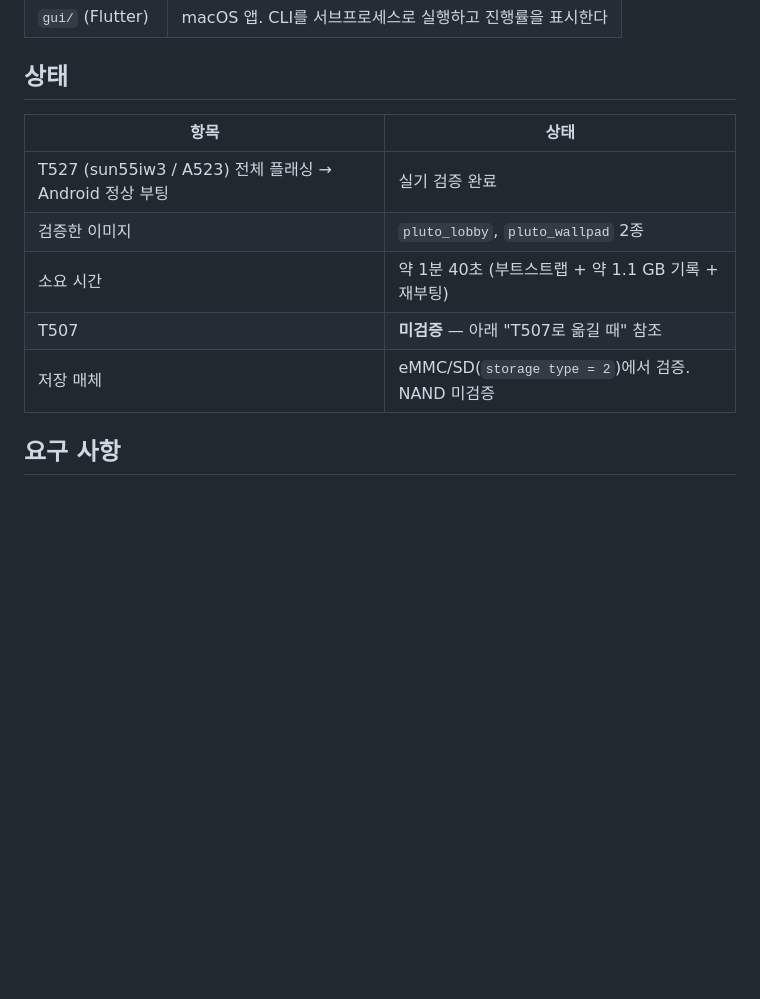
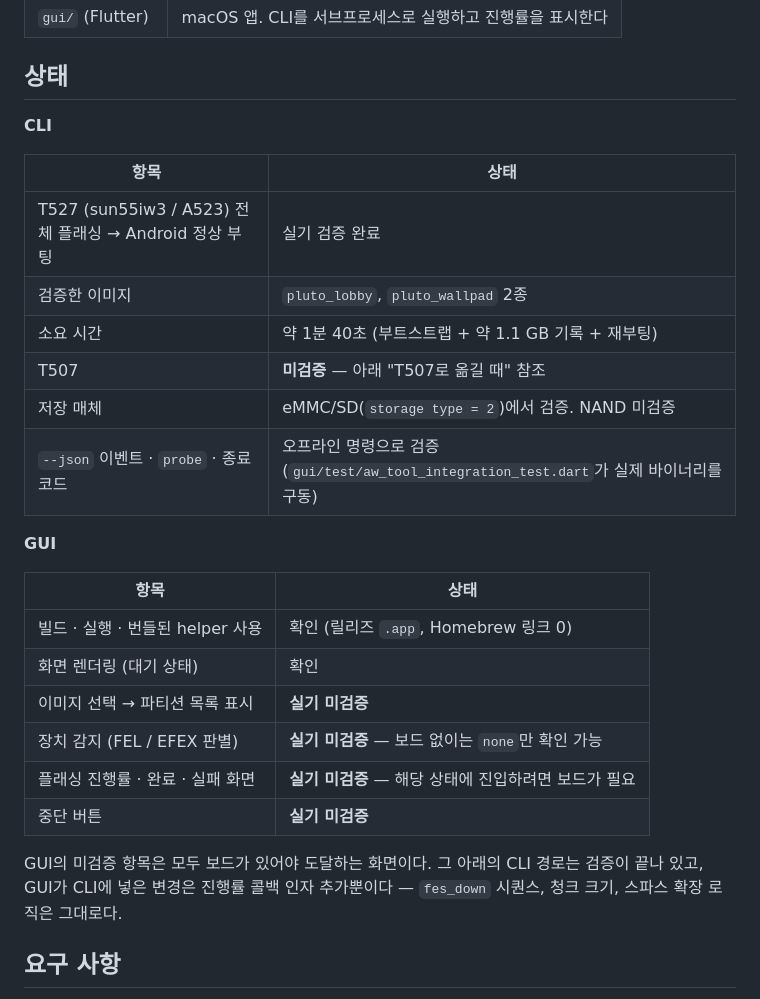
Before and after one commit to jejezz/allwinner-flashing-tool-macos, a Markdown page: README.md, the part around the change. Drawn GitHub-style; blank space fills up the shorter version.

Commit message:
README 검증 상태 표를 CLI / GUI로 분리
GUI 항목을 추가하면서 무엇이 실기로 확인됐고 무엇이 아닌지 구분했다.
빌드·실행·렌더링은 확인했지만 장치 감지, 파티션 표시, 진행률·완료·
실패 화면, 중단 버튼은 모두 보드가 있어야 도달하는 화면이라 미검증
상태다.

Co-Authored-By: Claude Opus 5 <noreply@anthropic.com>

```diff
--- a/README.md
+++ b/README.md
@@ -15,6 +15,8 @@ aw-tool flash-all firmware.img sys_partition.fex --reboot
 
 ## 상태
 
+**CLI**
+
 | 항목 | 상태 |
 |---|---|
 | T527 (sun55iw3 / A523) 전체 플래싱 → Android 정상 부팅 | 실기 검증 완료 |
@@ -22,6 +24,20 @@ aw-tool flash-all firmware.img sys_partition.fex --reboot
 | 소요 시간 | 약 1분 40초 (부트스트랩 + 약 1.1 GB 기록 + 재부팅) |
 | T507 | **미검증** — 아래 "T507로 옮길 때" 참조 |
 | 저장 매체 | eMMC/SD(`storage type = 2`)에서 검증. NAND 미검증 |
+| `--json` 이벤트 · `probe` · 종료 코드 | 오프라인 명령으로 검증 (`gui/test/aw_tool_integration_test.dart`가 실제 바이너리를 구동) |
+
+**GUI**
+
+| 항목 | 상태 |
+|---|---|
+| 빌드 · 실행 · 번들된 helper 사용 | 확인 (릴리즈 `.app`, Homebrew 링크 0) |
+| 화면 렌더링 (대기 상태) | 확인 |
+| 이미지 선택 → 파티션 목록 표시 | **실기 미검증** |
+| 장치 감지 (FEL / EFEX 판별) | **실기 미검증** — 보드 없이는 `none`만 확인 가능 |
+| 플래싱 진행률 · 완료 · 실패 화면 | **실기 미검증** — 해당 상태에 진입하려면 보드가 필요 |
+| 중단 버튼 | **실기 미검증** |
+
+GUI의 미검증 항목은 모두 보드가 있어야 도달하는 화면이다. 그 아래의 CLI 경로는 검증이 끝나 있고, GUI가 CLI에 넣은 변경은 진행률 콜백 인자 추가뿐이다 — `fes_down` 시퀀스, 청크 크기, 스파스 확장 로직은 그대로다.
 
 ## 요구 사항
 
```
